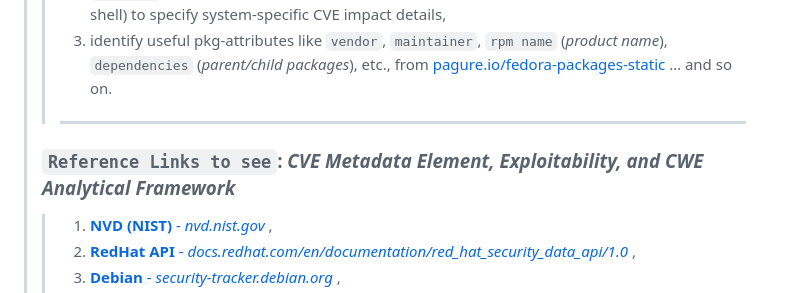
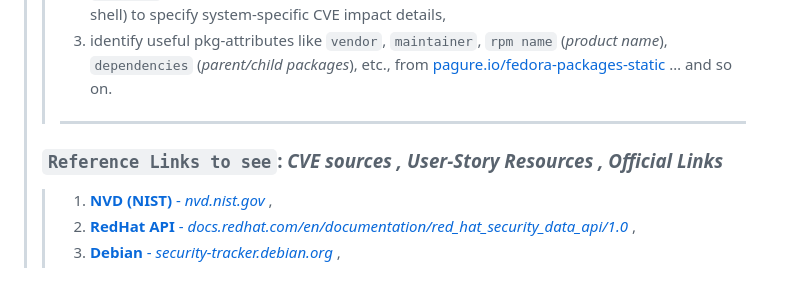
Before and after one commit to keerthanap8898/CveToad, a Markdown page: README.md, the part around the change. Rendered like a GitHub page.

Commit message:
Update reference links in README.md

```diff
--- a/README.md
+++ b/README.md
@@ -90,7 +90,7 @@ The shell initialises with short-lived authentication tokens (≤ 8 hours) and d
 > >
 > > ---
 >
-> ### `Reference Links to see`: ***CVE Metadata Element, Exploitability, and CWE Analytical Framework***
+> ### `Reference Links to see`: ***CVE sources , User-Story Resources , Official Links***
 > > 1. [**NVD (NIST)** - *nvd.nist.gov*](https://nvd.nist.gov/) ,
 > > 2. [**RedHat API** - *docs.redhat.com/en/documentation/red_hat_security_data_api/1.0*](https://docs.redhat.com/en/documentation/red_hat_security_data_api/1.0/html/red_hat_security_data_api/index) ,
 > > 3. [**Debian** - *security-tracker.debian.org*](https://security-tracker.debian.org/tracker/#:~:text=Search%20for%20package%20or%20bug%20name) ,
```
